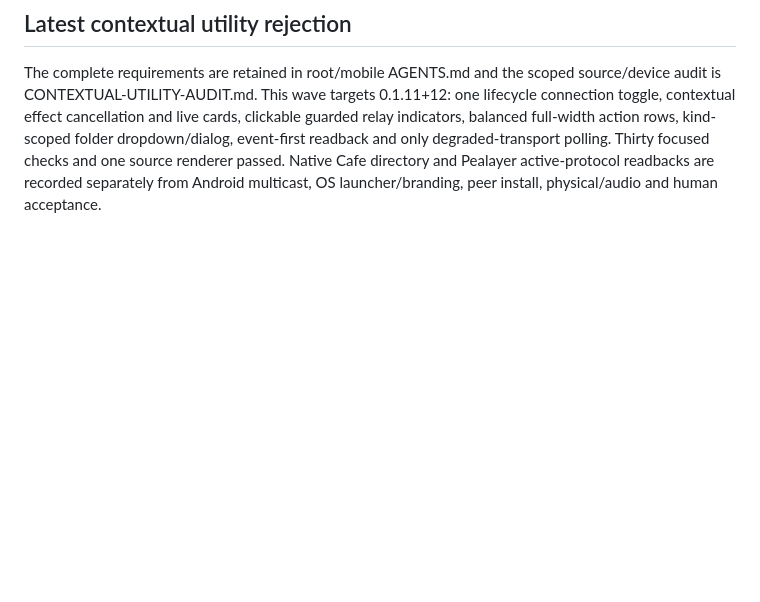
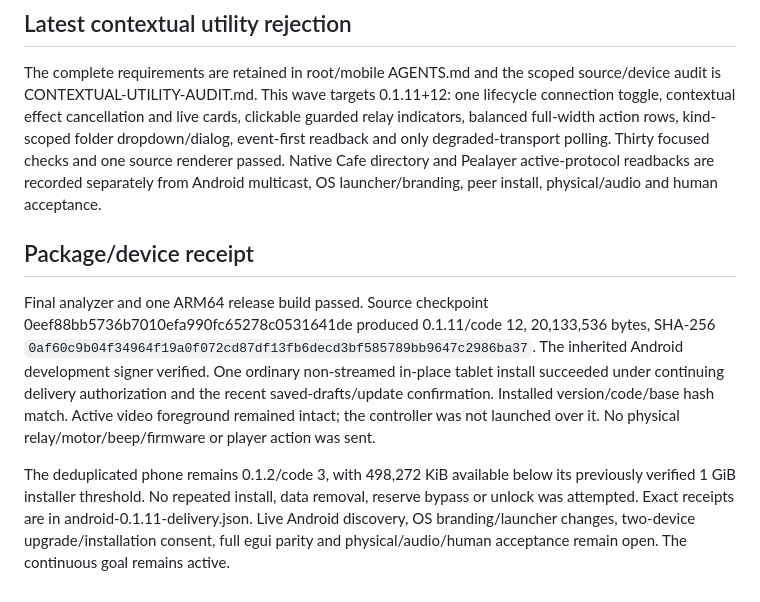
Before and after one commit to atomicdeploy/PCController, a Markdown page: mobile/ACCEPTANCE.md, the part around the change. GitHub-like rendering; blank space fills up the shorter version.

Commit message:
docs(mobile): record contextual utility tablet delivery [skip ci]

```diff
--- a/mobile/ACCEPTANCE.md
+++ b/mobile/ACCEPTANCE.md
@@ -546,3 +546,22 @@ folder dropdown/dialog, event-first readback and only degraded-transport polling
 Thirty focused checks and one source renderer passed. Native Cafe directory and
 Pealayer active-protocol readbacks are recorded separately from Android multicast,
 OS launcher/branding, peer install, physical/audio and human acceptance.
+
+## Package/device receipt
+
+Final analyzer and one ARM64 release build passed. Source checkpoint
+0eef88bb5736b7010efa990fc65278c0531641de produced 0.1.11/code 12,
+20,133,536 bytes, SHA-256
+`0af60c9b04f34964f19a0f072cd87df13fb6decd3bf585789bb9647c2986ba37`.
+The inherited Android development signer verified. One ordinary non-streamed
+in-place tablet install succeeded under continuing delivery authorization and
+the recent saved-drafts/update confirmation. Installed version/code/base hash
+match. Active video foreground remained intact; the controller was not launched
+over it. No physical relay/motor/beep/firmware or player action was sent.
+
+The deduplicated phone remains 0.1.2/code 3, with 498,272 KiB available below
+its previously verified 1 GiB installer threshold. No repeated install, data
+removal, reserve bypass or unlock was attempted. Exact receipts are in
+android-0.1.11-delivery.json. Live Android discovery, OS branding/launcher changes,
+two-device upgrade/installation consent, full egui parity and physical/audio/human
+acceptance remain open. The continuous goal remains active.
```
Also changed, not shown: mobile/CONTEXTUAL-UTILITY-AUDIT.md (+19 -0 lines).
